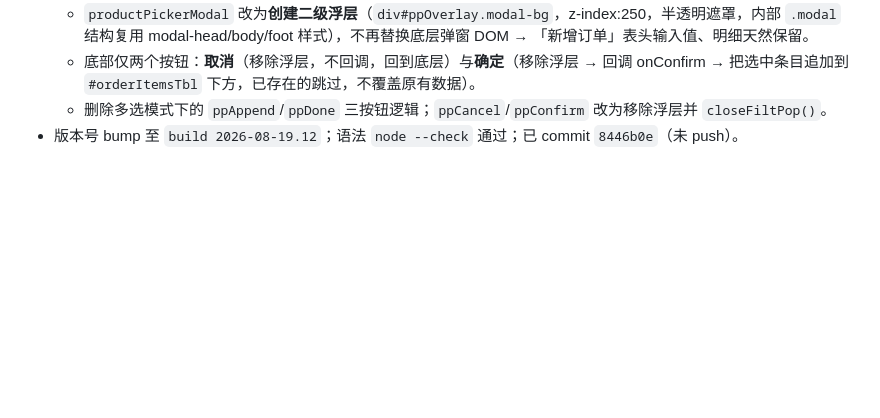
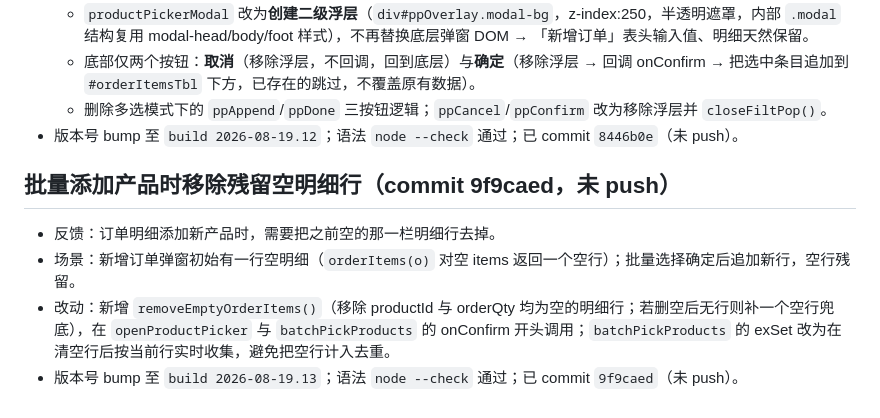
Before and after one commit to dsn-0105/prod-scheduler, a Markdown page: .workbuddy/memory/2026-08-20.md, the part around the change. Drawn GitHub-style; blank space fills up the shorter version.

Commit message:
chore: 记录移除空明细行工作日志

```diff
--- a/.workbuddy/memory/2026-08-20.md
+++ b/.workbuddy/memory/2026-08-20.md
@@ -68,3 +68,9 @@
   - 底部仅两个按钮：**取消**（移除浮层，不回调，回到底层）与**确定**（移除浮层 → 回调 onConfirm → 把选中条目追加到 `#orderItemsTbl` 下方，已存在的跳过，不覆盖原有数据）。
   - 删除多选模式下的 `ppAppend`/`ppDone` 三按钮逻辑；`ppCancel`/`ppConfirm` 改为移除浮层并 `closeFiltPop()`。
 - 版本号 bump 至 `build 2026-08-19.12`；语法 `node --check` 通过；已 commit `8446b0e`（未 push）。
+
+## 批量添加产品时移除残留空明细行（commit 9f9caed，未 push）
+- 反馈：订单明细添加新产品时，需要把之前空的那一栏明细行去掉。
+- 场景：新增订单弹窗初始有一行空明细（`orderItems(o)` 对空 items 返回一个空行）；批量选择确定后追加新行，空行残留。
+- 改动：新增 `removeEmptyOrderItems()`（移除 productId 与 orderQty 均为空的明细行；若删空后无行则补一个空行兜底），在 `openProductPicker` 与 `batchPickProducts` 的 onConfirm 开头调用；`batchPickProducts` 的 exSet 改为在清空行后按当前行实时收集，避免把空行计入去重。
+- 版本号 bump 至 `build 2026-08-19.13`；语法 `node --check` 通过；已 commit `9f9caed`（未 push）。
```
